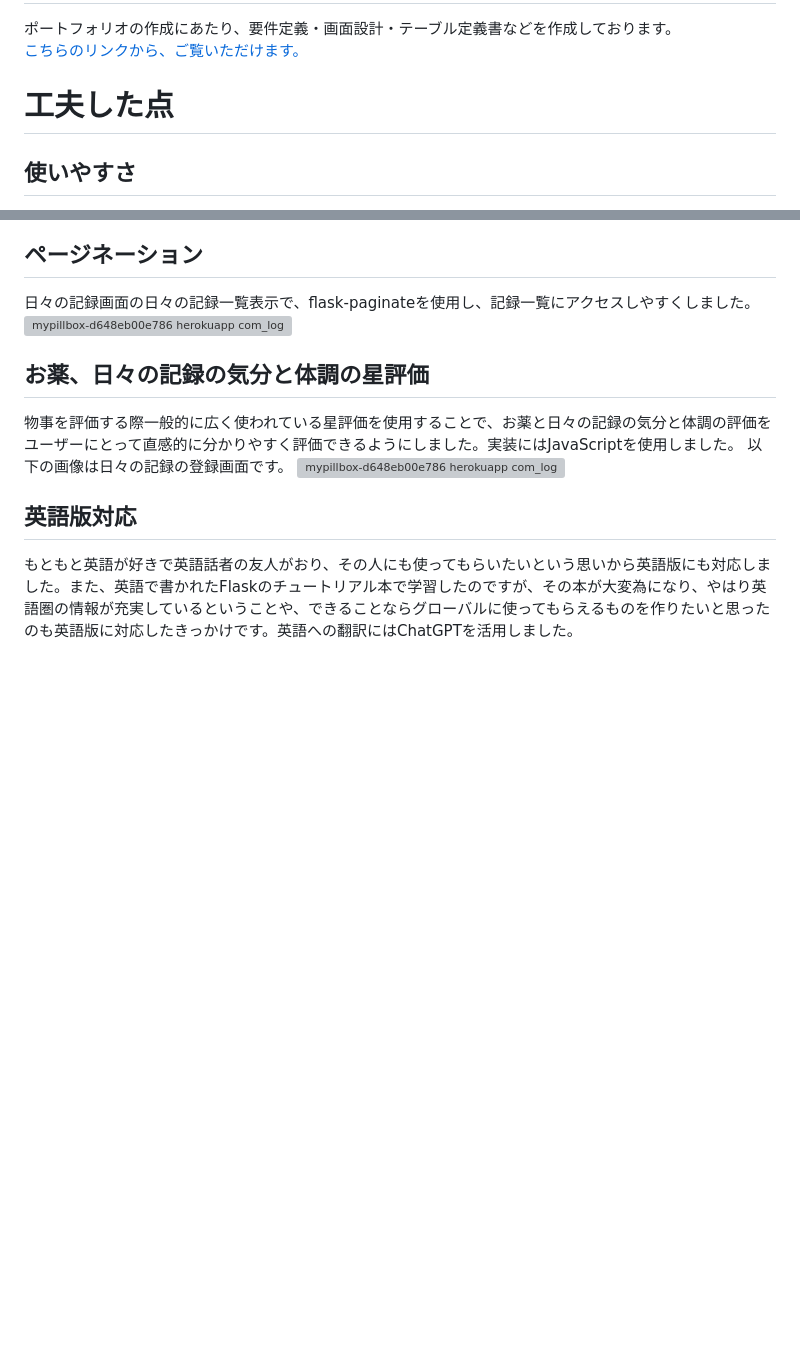
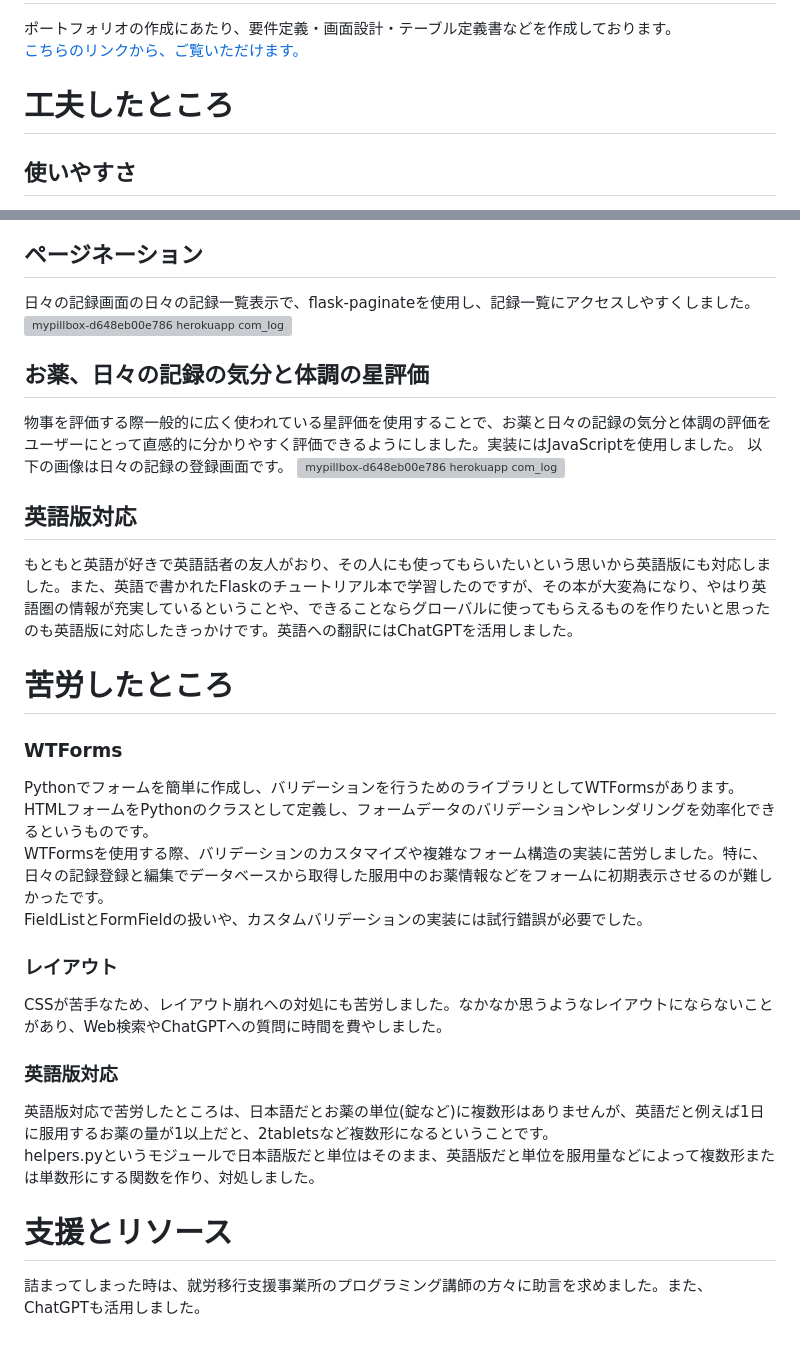
Before and after one commit to Erika0701momo/MyPillBox, a Markdown page: README.md, 2 parts joined by grey strips. Rendered like a GitHub page; blank space fills up the shorter version; grey boxes are pictures that could not be loaded.

Commit message:
README.md仮完成

```diff
--- a/README.md
+++ b/README.md
@@ -56,7 +56,7 @@ MyPillBoxは、星評価機能やグラフ表示機能、ログ機能などで
 # 設計書
 ポートフォリオの作成にあたり、要件定義・画面設計・テーブル定義書などを作成しております。<br/>
 [こちらのリンクから、ご覧いただけます。](https://github.com/Erika0701momo/MyPillBox/tree/master/docs)
-# 工夫した点
+# 工夫したところ
 ## 使いやすさ
 お薬という題材にふさわしいような落ち着いた配色、また使いやすいUIを心掛けました。上部にナビゲーションバーを設置し、ホーム・お薬管理・日々の記録というシンプルな作りにしました。以下の画像はホーム画面です。
 ![ホーム画面](https://github.com/user-attachments/assets/9836dc56-307e-49eb-9518-512bb61535de)
@@ -75,3 +75,15 @@ MyPillBoxは、星評価機能やグラフ表示機能、ログ機能などで
 ![mypillbox-d648eb00e786 herokuapp com_logs_create](https://github.com/user-attachments/assets/dc21c9b7-b7a9-48ef-af7a-1ad5fe4767cf)
 ## 英語版対応
 もともと英語が好きで英語話者の友人がおり、その人にも使ってもらいたいという思いから英語版にも対応しました。また、英語で書かれたFlaskのチュートリアル本で学習したのですが、その本が大変為になり、やはり英語圏の情報が充実しているということや、できることならグローバルに使ってもらえるものを作りたいと思ったのも英語版に対応したきっかけです。英語への翻訳にはChatGPTを活用しました。
+# 苦労したところ
+### WTForms
+Pythonでフォームを簡単に作成し、バリデーションを行うためのライブラリとしてWTFormsがあります。HTMLフォームをPythonのクラスとして定義し、フォームデータのバリデーションやレンダリングを効率化できるというものです。<br>
+WTFormsを使用する際、バリデーションのカスタマイズや複雑なフォーム構造の実装に苦労しました。特に、日々の記録登録と編集でデータベースから取得した服用中のお薬情報などをフォームに初期表示させるのが難しかったです。<br>
+FieldListとFormFieldの扱いや、カスタムバリデーションの実装には試行錯誤が必要でした。
+### レイアウト
+CSSが苦手なため、レイアウト崩れへの対処にも苦労しました。なかなか思うようなレイアウトにならないことがあり、Web検索やChatGPTへの質問に時間を費やしました。
+### 英語版対応
+英語版対応で苦労したところは、日本語だとお薬の単位(錠など)に複数形はありませんが、英語だと例えば1日に服用するお薬の量が1以上だと、2tabletsなど複数形になるということです。<br>
+helpers.pyというモジュールで日本語版だと単位はそのまま、英語版だと単位を服用量などによって複数形または単数形にする関数を作り、対処しました。
+# 支援とリソース
+詰まってしまった時は、就労移行支援事業所のプログラミング講師の方々に助言を求めました。また、ChatGPTも活用しました。
```
